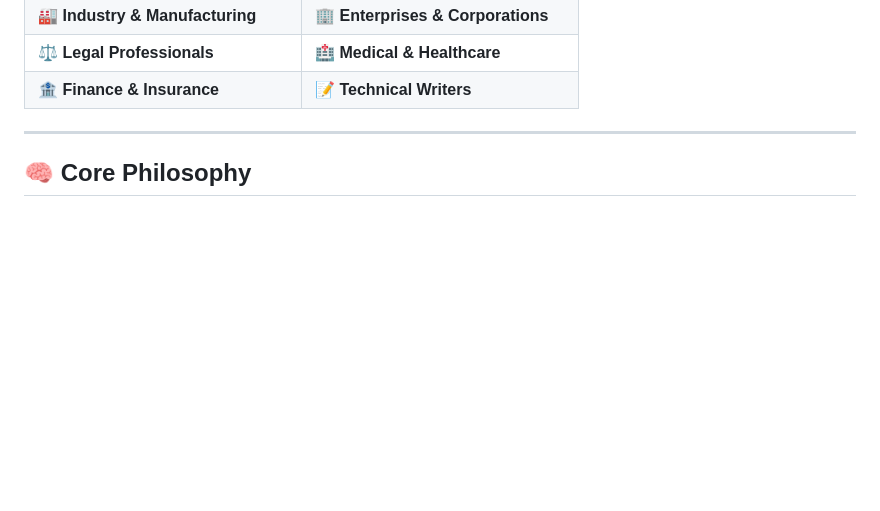
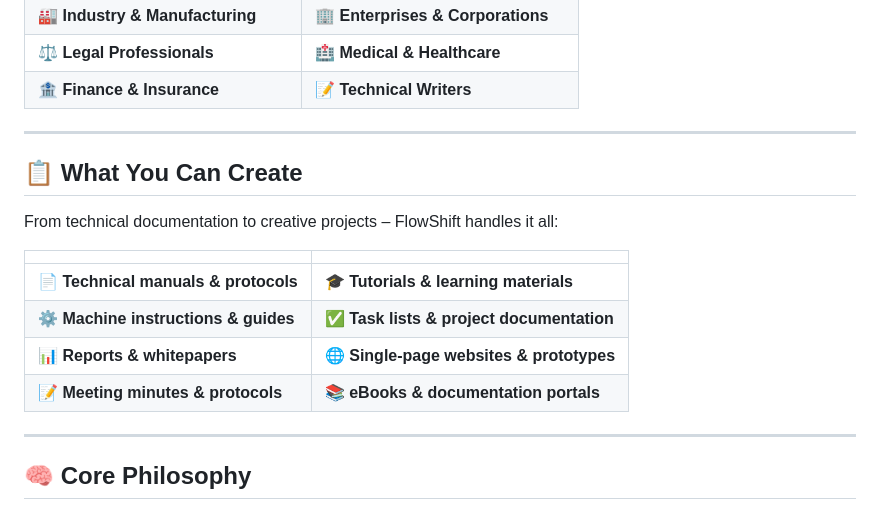
Before and after one commit to henrykdz/Sovereign-Hybrid-Document-Processor-Editor, a Markdown page: README.md, the part around the change. Drawn GitHub-style; blank space fills up the shorter version.

```diff
--- a/README.md
+++ b/README.md
@@ -78,6 +78,19 @@ The **FlowShift Sovereign Document Engine** unifies **Markdown**, **HTML/CSS**,
 </table>
 
 </div>
+
+---
+
+<h2 id="use-cases" style="color: #00d1ff; border-bottom: 1px solid #30363d; padding-bottom: 5px;">📋 What You Can Create</h2>
+
+From technical documentation to creative projects – FlowShift handles it all:
+
+| | |
+|---|---|
+| 📄 **Technical manuals & protocols** | 🎓 **Tutorials & learning materials** |
+| ⚙️ **Machine instructions & guides** | ✅ **Task lists & project documentation** |
+| 📊 **Reports & whitepapers** | 🌐 **Single-page websites & prototypes** |
+| 📝 **Meeting minutes & protocols** | 📚 **eBooks & documentation portals** |
 
 ---
 
```
